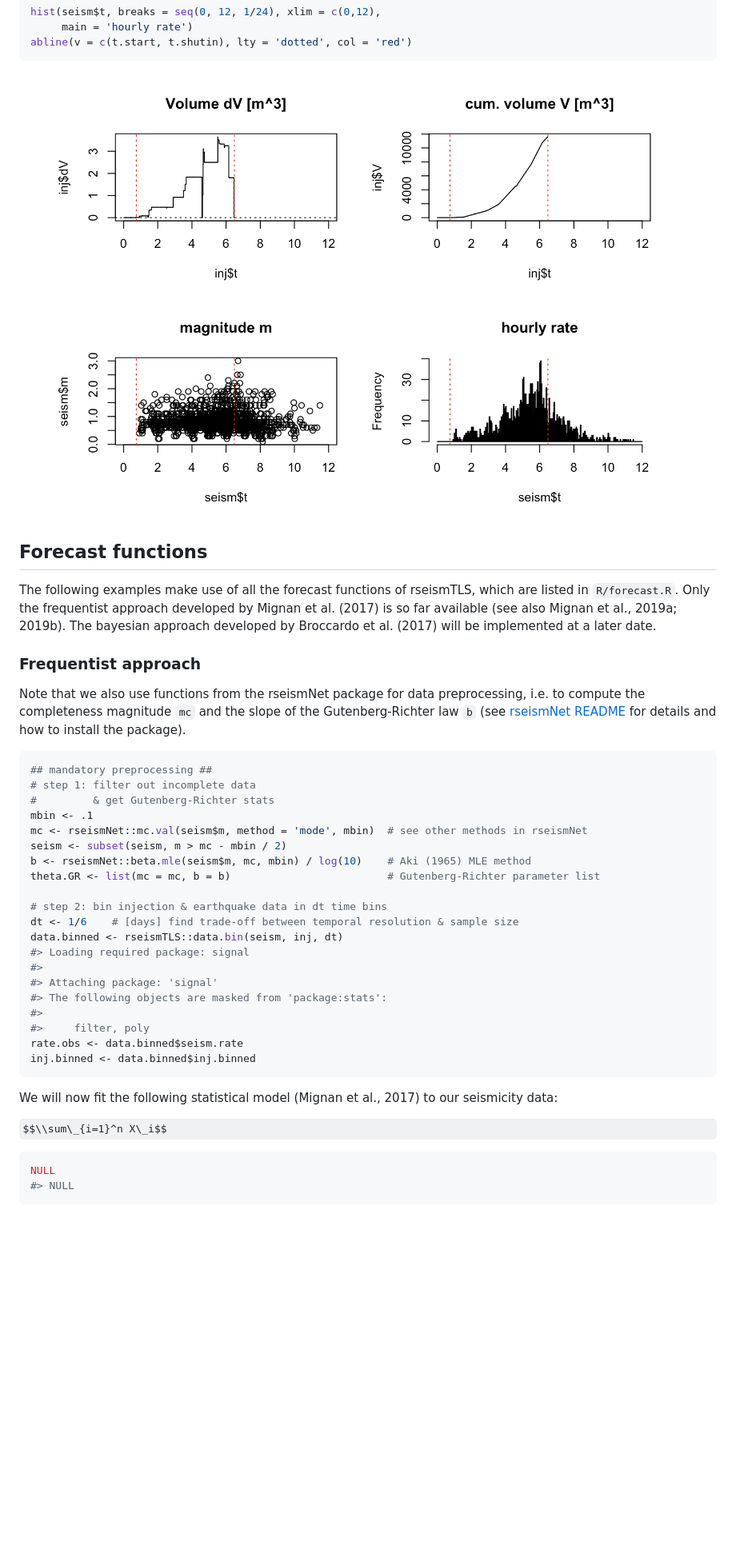
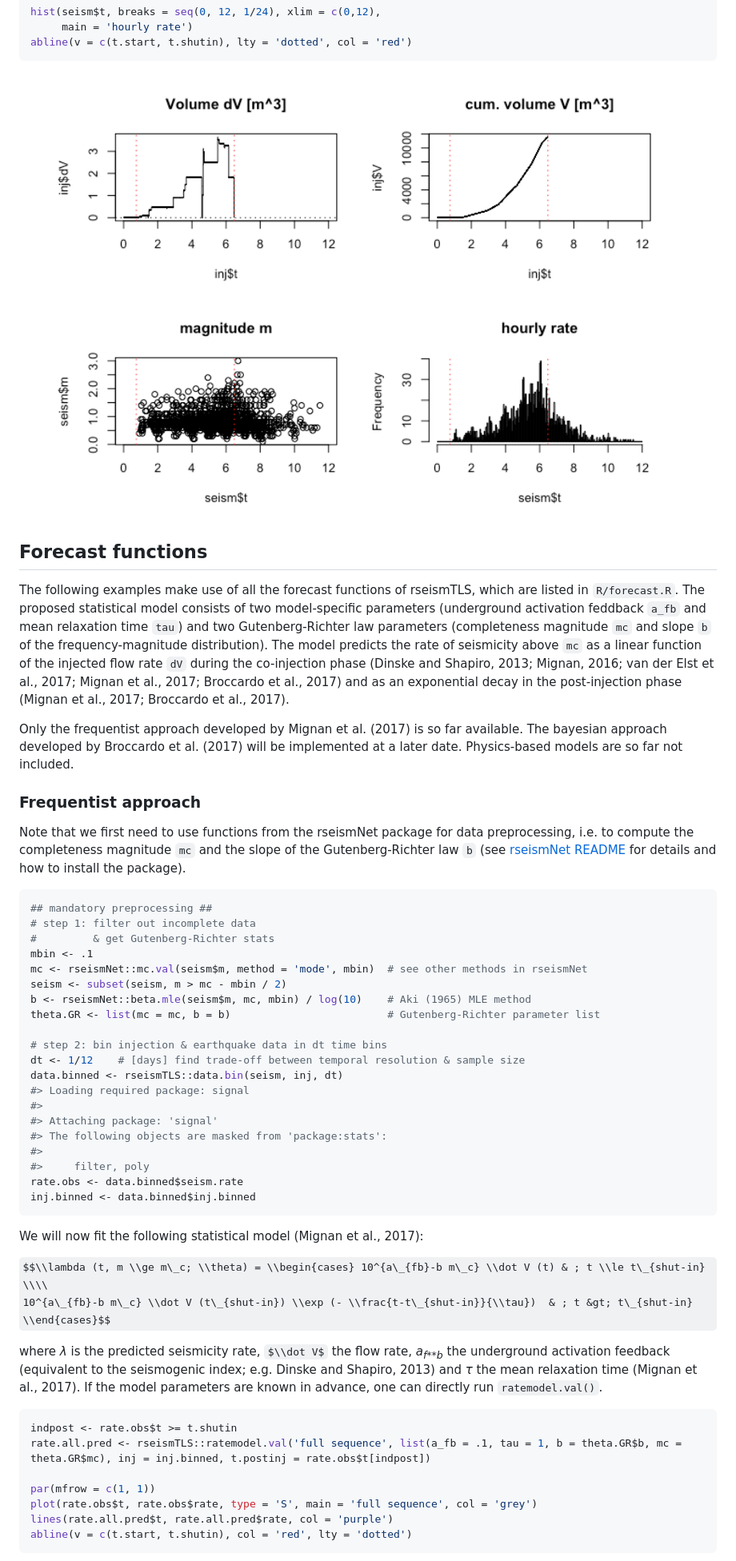
Before and after one commit to amignan/rseismTLS, a Markdown page: README.md, the part around the change printed below. Shown: that part at 80% size. GitHub-like rendering; pictures changed too: figs/unnamed-chunk-3-1.png; some formulas as TeX source; blank space fills up the shorter version.

Commit message:
test YAML with github_doc

````diff
--- a/README.md
+++ b/README.md
@@ -102,11 +102,13 @@ abline(v = c(t.start, t.shutin), lty = 'dotted', col = 'red')
 Forecast functions
 ------------------
 
-The following examples make use of all the forecast functions of rseismTLS, which are listed in `R/forecast.R`. Only the frequentist approach developed by Mignan et al. (2017) is so far available (see also Mignan et al., 2019a; 2019b). The bayesian approach developed by Broccardo et al. (2017) will be implemented at a later date.
+The following examples make use of all the forecast functions of rseismTLS, which are listed in `R/forecast.R`. The proposed statistical model consists of two model-specific parameters (underground activation feddback `a_fb` and mean relaxation time `tau`) and two Gutenberg-Richter law parameters (completeness magnitude `mc` and slope `b` of the frequency-magnitude distribution). The model predicts the rate of seismicity above `mc` as a linear function of the injected flow rate `dV` during the co-injection phase (Dinske and Shapiro, 2013; Mignan, 2016; van der Elst et al., 2017; Mignan et al., 2017; Broccardo et al., 2017) and as an exponential decay in the post-injection phase (Mignan et al., 2017; Broccardo et al., 2017).
+
+Only the frequentist approach developed by Mignan et al. (2017) is so far available. The bayesian approach developed by Broccardo et al. (2017) will be implemented at a later date. Physics-based models are so far not included.
 
 ### Frequentist approach
 
-Note that we also use functions from the rseismNet package for data preprocessing, i.e. to compute the completeness magnitude `mc` and the slope of the Gutenberg-Richter law `b` (see [rseismNet README](https://github.com/amignan/rseismNet) for details and how to install the package).
+Note that we first need to use functions from the rseismNet package for data preprocessing, i.e. to compute the completeness magnitude `mc` and the slope of the Gutenberg-Richter law `b` (see [rseismNet README](https://github.com/amignan/rseismNet) for details and how to install the package).
 
 ``` r
 ## mandatory preprocessing ##
@@ -119,7 +121,7 @@ b <- rseismNet::beta.mle(seism$m, mc, mbin) / log(10)    # Aki (1965) MLE method
 theta.GR <- list(mc = mc, b = b)                         # Gutenberg-Richter parameter list
 
 # step 2: bin injection & earthquake data in dt time bins
-dt <- 1/6    # [days] find trade-off between temporal resolution & sample size
+dt <- 1/12    # [days] find trade-off between temporal resolution & sample size
 data.binned <- rseismTLS::data.bin(seism, inj, dt)
 #> Loading required package: signal
 #>
@@ -131,12 +133,20 @@ rate.obs <- data.binned$seism.rate
 inj.binned <- data.binned$inj.binned
 ```
 
-We will now fit the following statistical model (Mignan et al., 2017) to our seismicity data:
+We will now fit the following statistical model (Mignan et al., 2017):
 
-$$\\sum\_{i=1}^n X\_i$$
+$$\\lambda (t, m \\ge m\_c; \\theta) = \\begin{cases} 10^{a\_{fb}-b m\_c} \\dot V (t) & ; t \\le t\_{shut-in} \\\\
+  10^{a\_{fb}-b m\_c} \\dot V (t\_{shut-in}) \\exp (- \\frac{t-t\_{shut-in}}{\\tau})  & ; t &gt; t\_{shut-in} \\end{cases}$$
+
+where *λ* is the predicted seismicity rate, $\\dot V$ the flow rate, *a*<sub>*f**b*</sub> the underground activation feedback (equivalent to the seismogenic index; e.g. Dinske and Shapiro, 2013) and *τ* the mean relaxation time (Mignan et al., 2017). If the model parameters are known in advance, one can directly run `ratemodel.val()`.
 
 ``` r
-NULL
-#> NULL
+indpost <- rate.obs$t >= t.shutin
+rate.all.pred <- rseismTLS::ratemodel.val('full sequence', list(a_fb = .1, tau = 1, b = theta.GR$b, mc = theta.GR$mc), inj = inj.binned, t.postinj = rate.obs$t[indpost])
+
+par(mfrow = c(1, 1))
+plot(rate.obs$t, rate.obs$rate, type = 'S', main = 'full sequence', col = 'grey')
+lines(rate.all.pred$t, rate.all.pred$rate, col = 'purple')
+abline(v = c(t.start, t.shutin), col = 'red', lty = 'dotted')
 ```
 
````
Also changed, not shown: other parts of README.md (+27 -3 lines), figs/unnamed-chunk-5-1.png, figs/unnamed-chunk-6-1.png, 2 other files.
